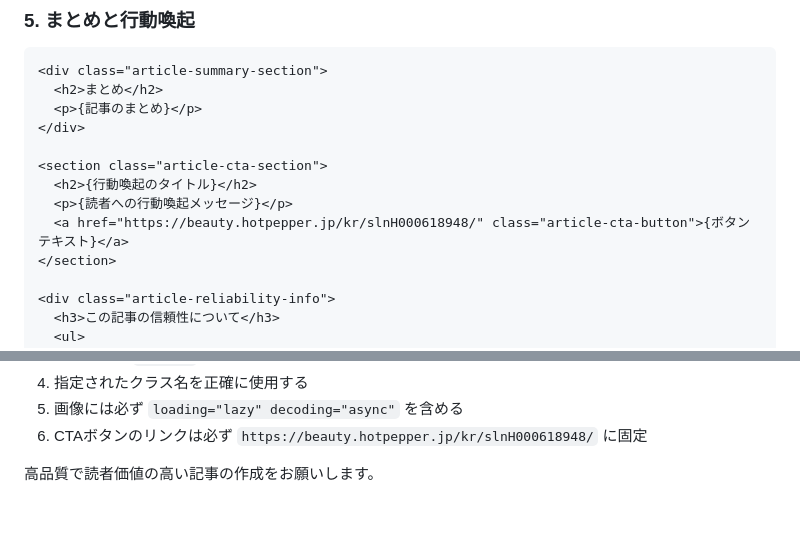
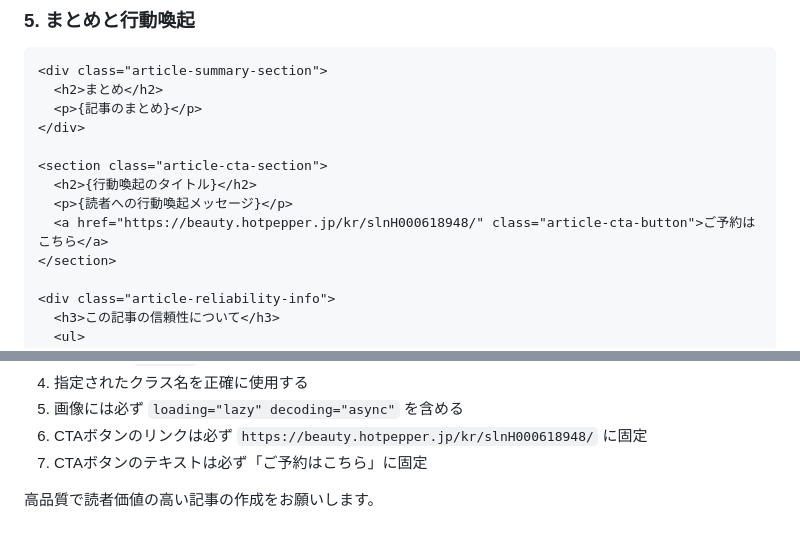
Before and after one commit to ikeike55momo/article-flow, a Markdown page: prompts/04_writing_v4_html.md, 2 parts joined by grey strips. Rendered like a GitHub page.

Commit message:
Fix CTA button text to 'ご予約はこちら'
- CTAボタンのテキストを「ご予約はこちら」に固定
- 注意事項にボタンテキストの固定について追記

```diff
--- a/prompts/04_writing_v4_html.md
+++ b/prompts/04_writing_v4_html.md
@@ -153,7 +153,7 @@ Read the following files from the article directory:
 <section class="article-cta-section">
   <h2>{行動喚起のタイトル}</h2>
   <p>{読者への行動喚起メッセージ}</p>
-  <a href="https://beauty.hotpepper.jp/kr/slnH000618948/" class="article-cta-button">{ボタンテキスト}</a>
+  <a href="https://beauty.hotpepper.jp/kr/slnH000618948/" class="article-cta-button">ご予約はこちら</a>
 </section>
 
 <div class="article-reliability-info">
@@ -224,5 +224,6 @@ Read the following files from the article directory:
 4. 指定されたクラス名を正確に使用する
 5. 画像には必ず `loading="lazy" decoding="async"` を含める
 6. CTAボタンのリンクは必ず `https://beauty.hotpepper.jp/kr/slnH000618948/` に固定
+7. CTAボタンのテキストは必ず「ご予約はこちら」に固定
 
 高品質で読者価値の高い記事の作成をお願いします。
```
